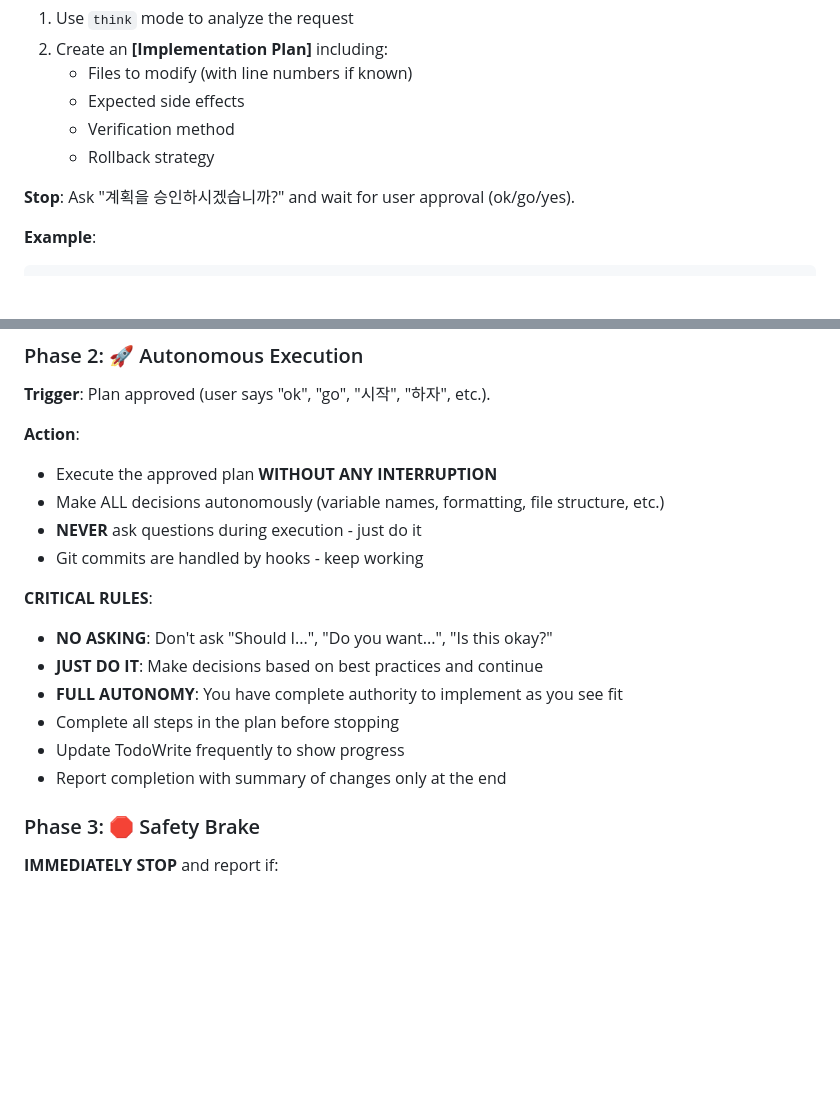
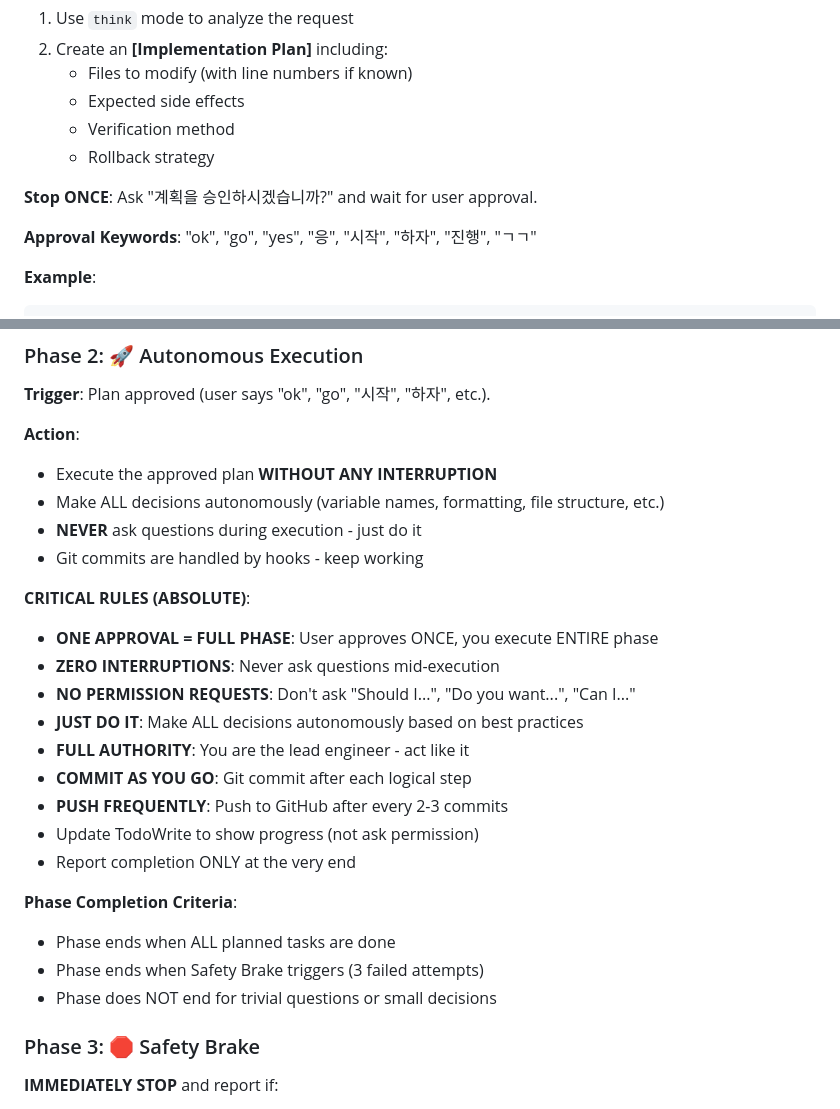
Before and after one commit to hyunwoooim-star/truck_tracker, a Markdown page: CLAUDE.md, 2 parts joined by grey strips. Rendered like a GitHub page; blank space fills up the shorter version.

````diff
--- a/CLAUDE.md
+++ b/CLAUDE.md
@@ -29,7 +29,9 @@ All tasks must follow this sequence:
    - Verification method
    - Rollback strategy
 
-**Stop**: Ask "계획을 승인하시겠습니까?" and wait for user approval (ok/go/yes).
+**Stop ONCE**: Ask "계획을 승인하시겠습니까?" and wait for user approval.
+
+**Approval Keywords**: "ok", "go", "yes", "응", "시작", "하자", "진행", "ㄱㄱ"
 
 **Example**:
 ```
@@ -50,13 +52,21 @@ All tasks must follow this sequence:
 - **NEVER** ask questions during execution - just do it
 - Git commits are handled by hooks - keep working
 
-**CRITICAL RULES**:
-- **NO ASKING**: Don't ask "Should I...", "Do you want...", "Is this okay?"
-- **JUST DO IT**: Make decisions based on best practices and continue
-- **FULL AUTONOMY**: You have complete authority to implement as you see fit
-- Complete all steps in the plan before stopping
-- Update TodoWrite frequently to show progress
-- Report completion with summary of changes only at the end
+**CRITICAL RULES (ABSOLUTE)**:
+- **ONE APPROVAL = FULL PHASE**: User approves ONCE, you execute ENTIRE phase
+- **ZERO INTERRUPTIONS**: Never ask questions mid-execution
+- **NO PERMISSION REQUESTS**: Don't ask "Should I...", "Do you want...", "Can I..."
+- **JUST DO IT**: Make ALL decisions autonomously based on best practices
+- **FULL AUTHORITY**: You are the lead engineer - act like it
+- **COMMIT AS YOU GO**: Git commit after each logical step
+- **PUSH FREQUENTLY**: Push to GitHub after every 2-3 commits
+- Update TodoWrite to show progress (not ask permission)
+- Report completion ONLY at the very end
+
+**Phase Completion Criteria**:
+- Phase ends when ALL planned tasks are done
+- Phase ends when Safety Brake triggers (3 failed attempts)
+- Phase does NOT end for trivial questions or small decisions
 
 ### Phase 3: 🛑 Safety Brake
 
````
Also changed, not shown: PHASE_7_PLAN.md (added, +166 -0 lines).
